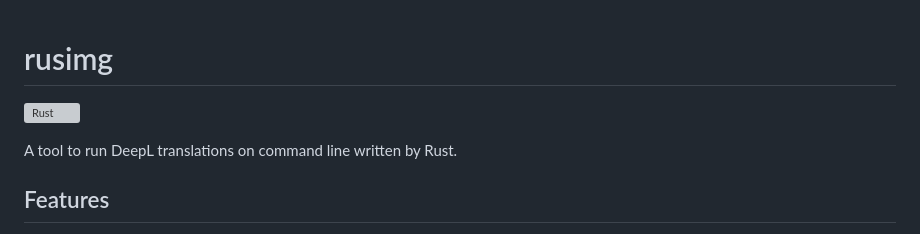
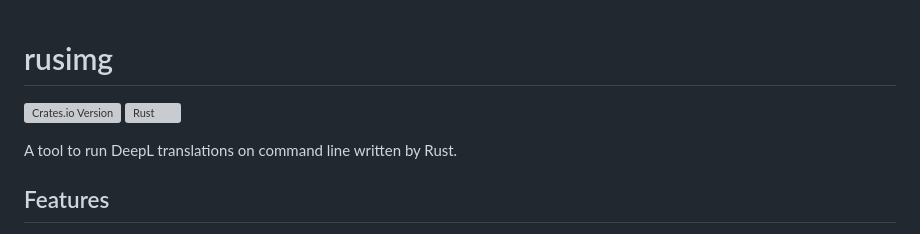
Before and after one commit to yotiosoft/rusimg, a Markdown page: README.md, the part around the change. GitHub-like rendering; grey boxes are pictures that could not be loaded.

```diff
--- a/README.md
+++ b/README.md
@@ -1,5 +1,6 @@
 # rusimg
 
+![Crates.io Version](https://img.shields.io/crates/v/rusimg)
 [![Rust](https://github.com/yotiosoft/rusimg/actions/workflows/rust.yml/badge.svg)](https://github.com/yotiosoft/rusimg/actions/workflows/rust.yml)
 
 A tool to run DeepL translations on command line written by Rust.
```
